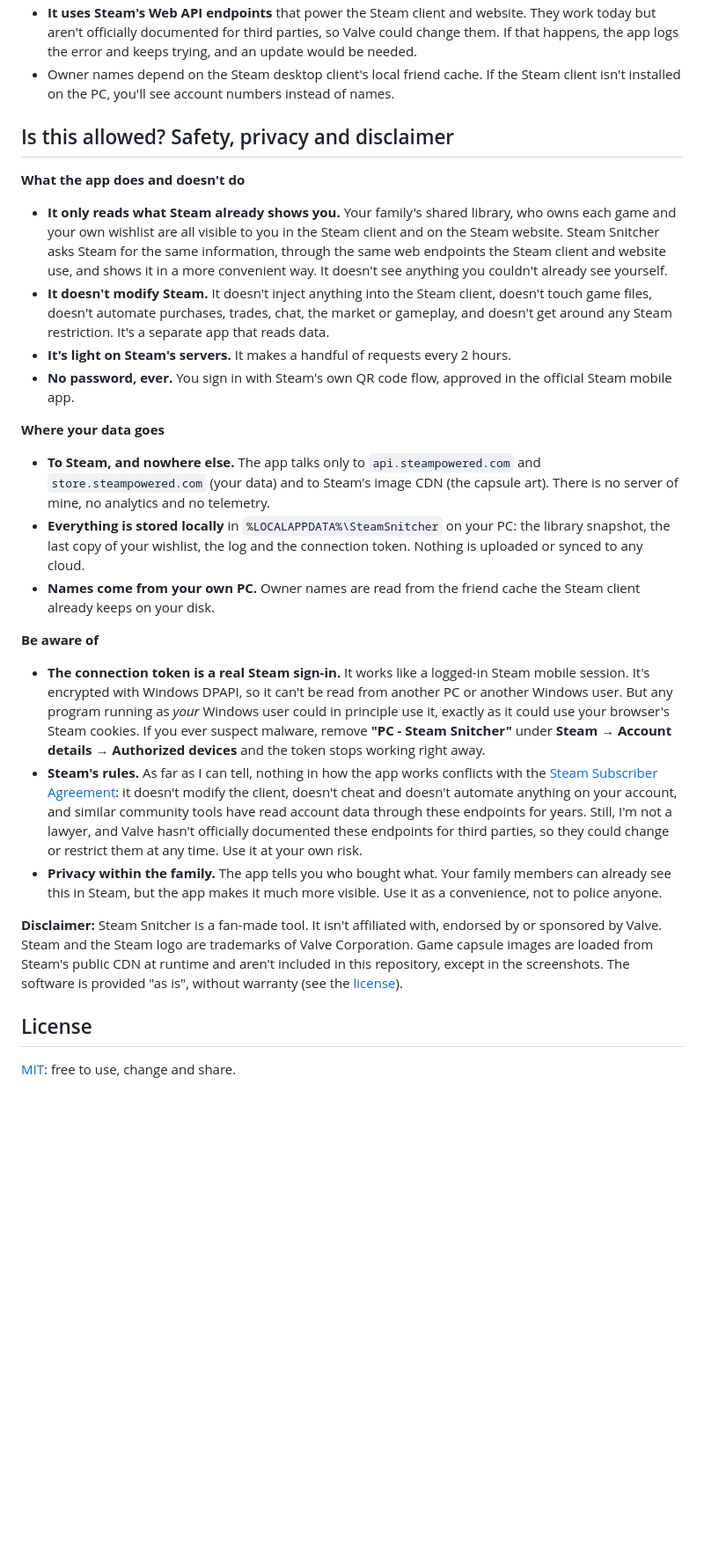
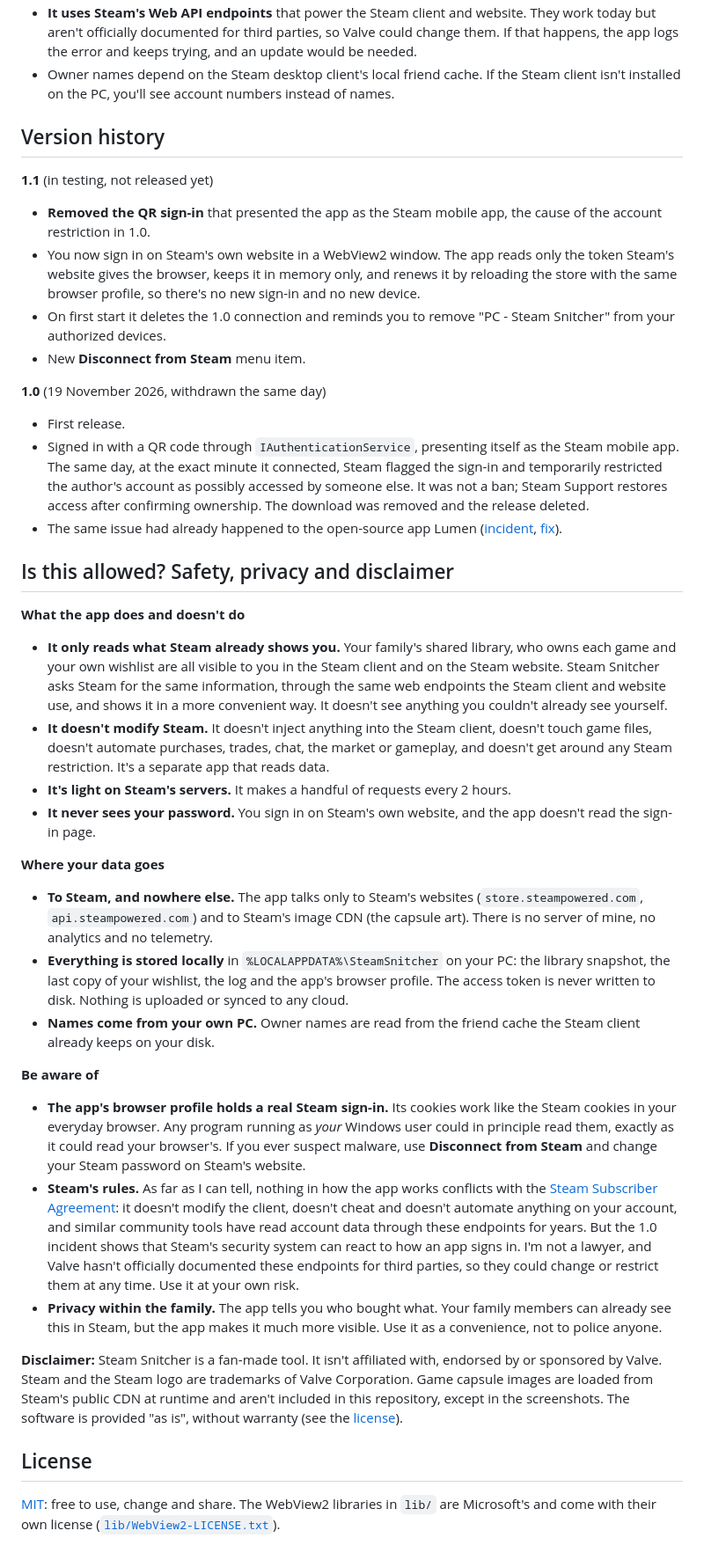
Before and after one commit to Suaviiiii/steam-snitcher, a Markdown page: README.md, the part around one of its changes. Shown at 88% size. Drawn GitHub-style; blank space fills up the shorter version.

```diff
--- a/README.md
+++ b/README.md
@@ -186,5 +198,18 @@ This produces `SteamSnitcher.exe` next to the script. All the code is in one fil
 - **It uses Steam's Web API endpoints** that power the Steam client and website. They work today but aren't officially documented for third parties, so Valve could change them. If that happens, the app logs the error and keeps trying, and an update would be needed.
 - Owner names depend on the Steam desktop client's local friend cache. If the Steam client isn't installed on the PC, you'll see account numbers instead of names.
+
+## Version history
+
+**1.1** (in testing, not released yet)
+- **Removed the QR sign-in** that presented the app as the Steam mobile app, the cause of the account restriction in 1.0.
+- You now sign in on Steam's own website in a WebView2 window. The app reads only the token Steam's website gives the browser, keeps it in memory only, and renews it by reloading the store with the same browser profile, so there's no new sign-in and no new device.
+- On first start it deletes the 1.0 connection and reminds you to remove "PC - Steam Snitcher" from your authorized devices.
+- New **Disconnect from Steam** menu item.
+
+**1.0** (19 November 2026, withdrawn the same day)
+- First release.
+- Signed in with a QR code through `IAuthenticationService`, presenting itself as the Steam mobile app. The same day, at the exact minute it connected, Steam flagged the sign-in and temporarily restricted the author's account as possibly accessed by someone else. It was not a ban; Steam Support restores access after confirming ownership. The download was removed and the release deleted.
+- The same issue had already happened to the open-source app Lumen ([incident](https://github.com/axelprz/lumen/pull/35), [fix](https://github.com/axelprz/lumen/pull/38)).
 
 ## Is this allowed? Safety, privacy and disclaimer
 
@@ -193,22 +218,22 @@ This produces `SteamSnitcher.exe` next to the script. All the code is in one fil
 - **It only reads what Steam already shows you.** Your family's shared library, who owns each game and your own wishlist are all visible to you in the Steam client and on the Steam website. Steam Snitcher asks Steam for the same information, through the same web endpoints the Steam client and website use, and shows it in a more convenient way. It doesn't see anything you couldn't already see yourself.
 - **It doesn't modify Steam.** It doesn't inject anything into the Steam client, doesn't touch game files, doesn't automate purchases, trades, chat, the market or gameplay, and doesn't get around any Steam restriction. It's a separate app that reads data.
 - **It's light on Steam's servers.** It makes a handful of requests every 2 hours.
-- **No password, ever.** You sign in with Steam's own QR code flow, approved in the official Steam mobile app.
+- **It never sees your password.** You sign in on Steam's own website, and the app doesn't read the sign-in page.
 
 **Where your data goes**
 
-- **To Steam, and nowhere else.** The app talks only to `api.steampowered.com` and `store.steampowered.com` (your data) and to Steam's image CDN (the capsule art). There is no server of mine, no analytics and no telemetry.
-- **Everything is stored locally** in `%LOCALAPPDATA%\SteamSnitcher` on your PC: the library snapshot, the last copy of your wishlist, the log and the connection token. Nothing is uploaded or synced to any cloud.
+- **To Steam, and nowhere else.** The app talks only to Steam's websites (`store.steampowered.com`, `api.steampowered.com`) and to Steam's image CDN (the capsule art). There is no server of mine, no analytics and no telemetry.
+- **Everything is stored locally** in `%LOCALAPPDATA%\SteamSnitcher` on your PC: the library snapshot, the last copy of your wishlist, the log and the app's browser profile. The access token is never written to disk. Nothing is uploaded or synced to any cloud.
 - **Names come from your own PC.** Owner names are read from the friend cache the Steam client already keeps on your disk.
 
 **Be aware of**
 
-- **The connection token is a real Steam sign-in.** It works like a logged-in Steam mobile session. It's encrypted with Windows DPAPI, so it can't be read from another PC or another Windows user. But any program running as *your* Windows user could in principle use it, exactly as it could use your browser's Steam cookies. If you ever suspect malware, remove **"PC - Steam Snitcher"** under **Steam → Account details → Authorized devices** and the token stops working right away.
-- **Steam's rules.** As far as I can tell, nothing in how the app works conflicts with the [Steam Subscriber Agreement](https://store.steampowered.com/subscriber_agreement/): it doesn't modify the client, doesn't cheat and doesn't automate anything on your account, and similar community tools have read account data through these endpoints for years. Still, I'm not a lawyer, and Valve hasn't officially documented these endpoints for third parties, so they could change or restrict them at any time. Use it at your own risk.
+- **The app's browser profile holds a real Steam sign-in.** Its cookies work like the Steam cookies in your everyday browser. Any program running as *your* Windows user could in principle read them, exactly as it could read your browser's. If you ever suspect malware, use **Disconnect from Steam** and change your Steam password on Steam's website.
+- **Steam's rules.** As far as I can tell, nothing in how the app works conflicts with the [Steam Subscriber Agreement](https://store.steampowered.com/subscriber_agreement/): it doesn't modify the client, doesn't cheat and doesn't automate anything on your account, and similar community tools have read account data through these endpoints for years. But the 1.0 incident shows that Steam's security system can react to how an app signs in. I'm not a lawyer, and Valve hasn't officially documented these endpoints for third parties, so they could change or restrict them at any time. Use it at your own risk.
 - **Privacy within the family.** The app tells you who bought what. Your family members can already see this in Steam, but the app makes it much more visible. Use it as a convenience, not to police anyone.
 
 **Disclaimer:** Steam Snitcher is a fan-made tool. It isn't affiliated with, endorsed by or sponsored by Valve. Steam and the Steam logo are trademarks of Valve Corporation. Game capsule images are loaded from Steam's public CDN at runtime and aren't included in this repository, except in the screenshots. The software is provided "as is", without warranty (see the [license](LICENSE)).
 
 ## License
 
-[MIT](LICENSE): free to use, change and share.
+[MIT](LICENSE): free to use, change and share. The WebView2 libraries in `lib/` are Microsoft's and come with their own license ([`lib/WebView2-LICENSE.txt`](lib/WebView2-LICENSE.txt)).
```
Also changed, not shown: other parts of README.md (+45 -33 lines), docs/screenshots/connect-qr.png (deleted), docs/screenshots/connect-website.png (added), docs/screenshots/tray-menu.png, 6 other files.
